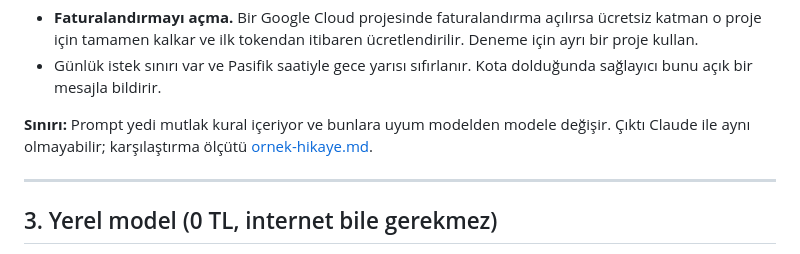
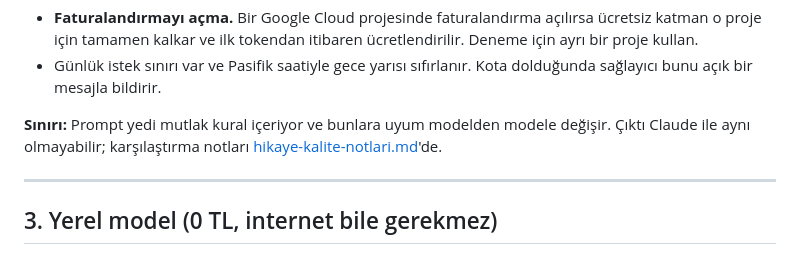
Before and after one commit to gulheda/gok-hikayesi, a Markdown page: docs/ucretsiz-secenekler.md, the part around the change. GitHub-like rendering.

```diff
--- a/docs/ucretsiz-secenekler.md
+++ b/docs/ucretsiz-secenekler.md
@@ -64,8 +64,8 @@ curl "https://generativelanguage.googleapis.com/v1beta/models?key=ANAHTAR"
   Kota dolduğunda sağlayıcı bunu açık bir mesajla bildirir.
 
 **Sınırı:** Prompt yedi mutlak kural içeriyor ve bunlara uyum modelden
-modele değişir. Çıktı Claude ile aynı olmayabilir; karşılaştırma ölçütü
-[ornek-hikaye.md](ornek-hikaye.md).
+modele değişir. Çıktı Claude ile aynı olmayabilir; karşılaştırma notları
+[hikaye-kalite-notlari.md](hikaye-kalite-notlari.md)'de.
 
 ---
 
```
Also changed, not shown: docs/durum.md (+34 -19 lines).
